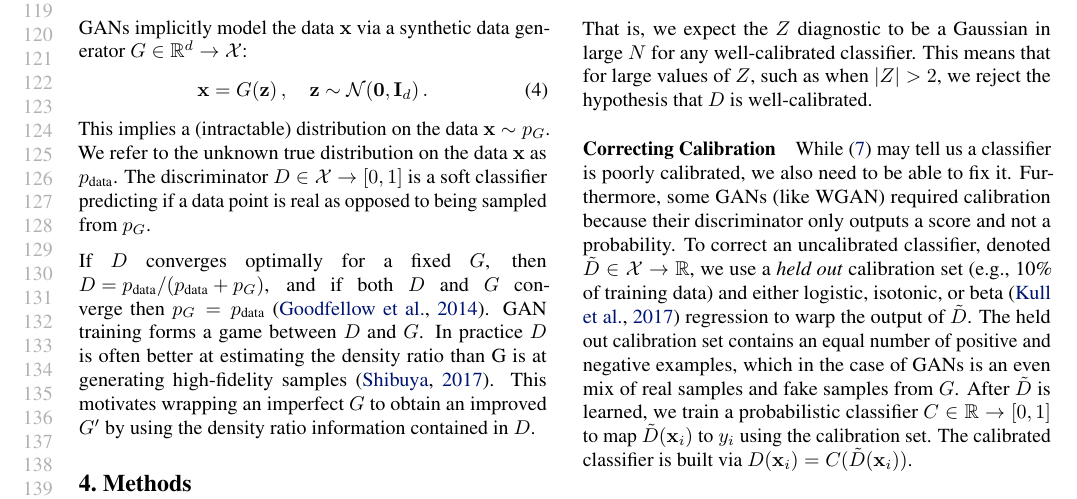
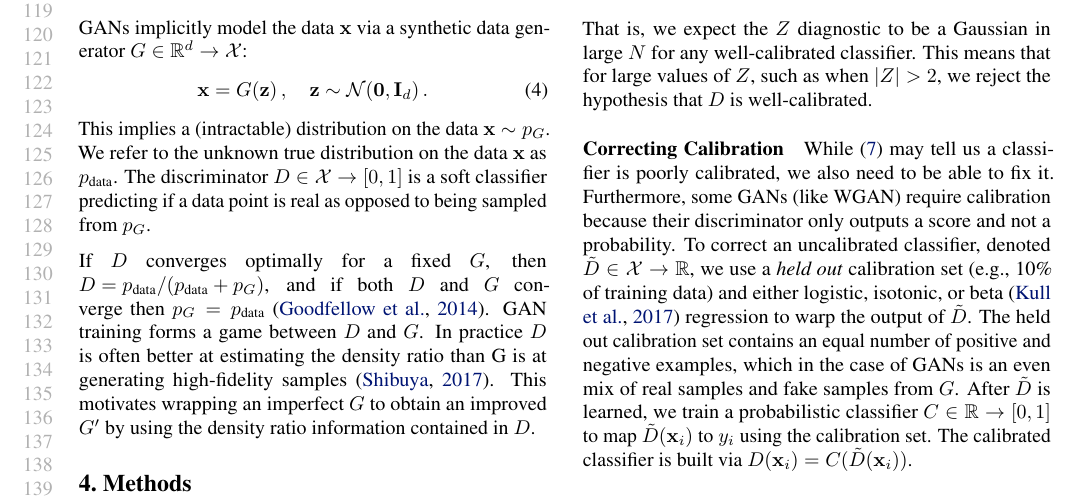
Before and after one commit to rdturnermtl/mhgan_tex, a LaTeX paper (mhgan.tex): part of page 3 of 10, cut so that both start at the same text. Compiled offline with pdfLaTeX.

Commit message:
fixed ome whitespace tc

```diff
--- a/mhgan.tex
+++ b/mhgan.tex
@@ -283,7 +283,7 @@ This means that for large values of $Z$, such as when $|Z| > 2$, we reject the h
 
 \paragraph{Correcting Calibration}
 While~\eqref{eq:calib score} may tell us a classifier is poorly calibrated, we also need to be able to fix it.
-Furthermore, some GANs (like WGAN) required calibration because their discriminator only outputs a score and not a probability.
+Furthermore, some GANs (like WGAN) require calibration because their discriminator only outputs a score and not a probability.
 To correct an uncalibrated classifier, denoted $\tilde{D} \in \setx \rightarrow \R$, we use a \emph{held out} calibration set (e.g., 10\% of training data) and either logistic, isotonic, or beta~\citep{Kull2017} regression to warp the output of $\tilde{D}$.
 The held out calibration set contains an equal number of positive and negative examples, which in the case of GANs is an even mix of real samples and fake samples from $G$.
 After $\tilde{D}$ is learned, we train a probabilistic classifier $C \in \R \rightarrow [0,1]$ to map $\tilde{D}(\vec x_i)$ to $y_i$ using the calibration set.
```
Also changed, not shown: fig_calibration.tex (+1 -1 lines), mhgan.tex (2 more changed lines).
